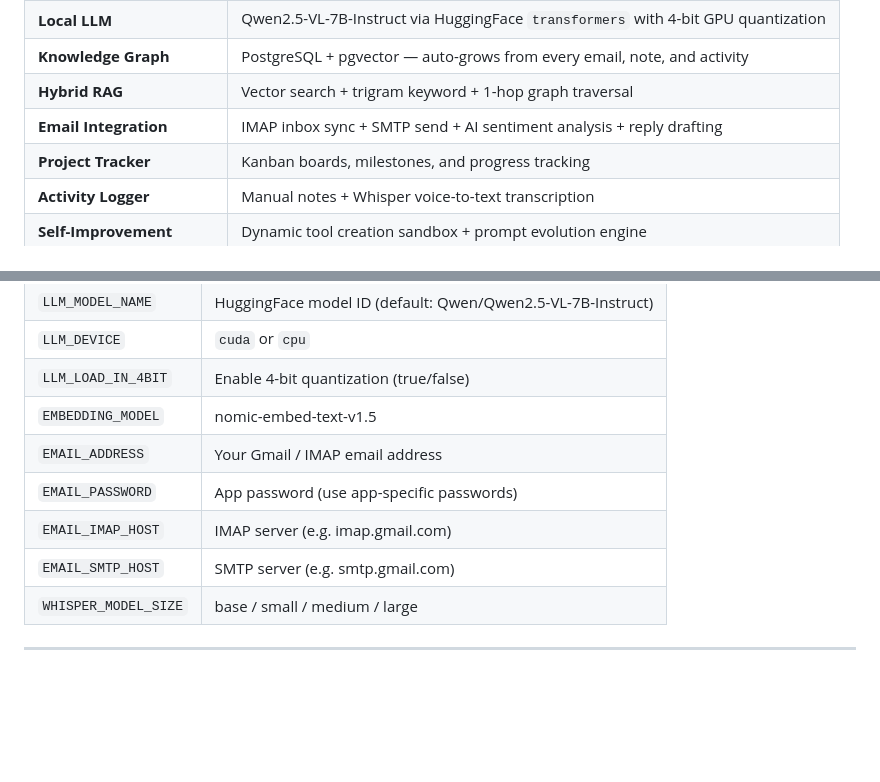
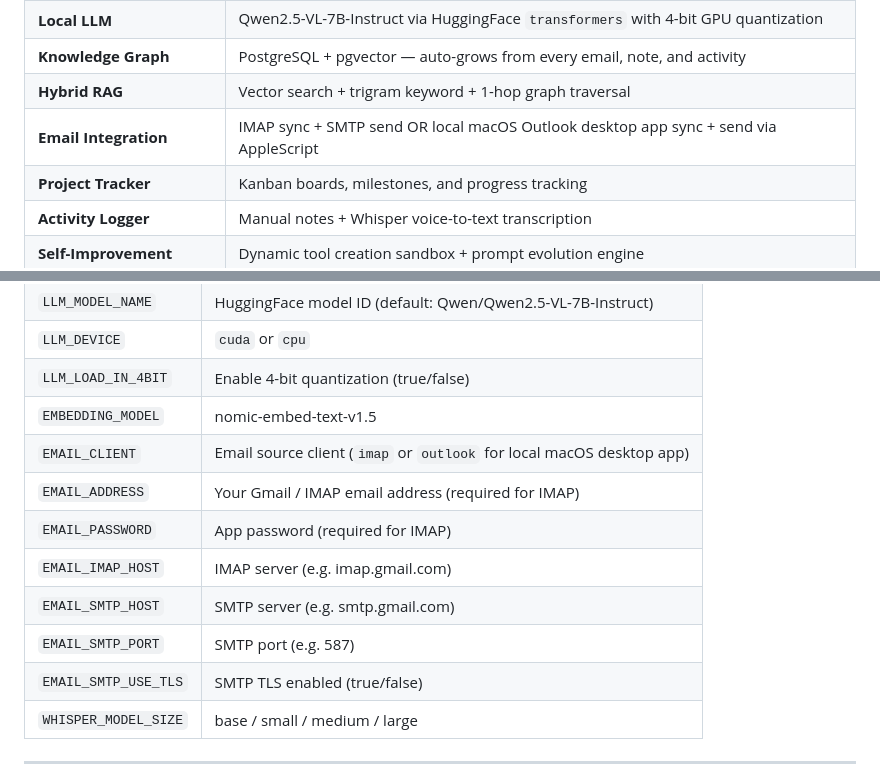
Before and after one commit to Maynanda/AIAgent, a Markdown page: readme.md, 2 parts joined by grey strips. Rendered like a GitHub page; blank space fills up the shorter version.

Commit message:
docs: update README.md to document macOS Outlook email option

```diff
--- a/readme.md
+++ b/readme.md
@@ -14,7 +14,7 @@ ARIA (codename: **Hermes**) is a fully local, self-improving personal AI assista
 | **Local LLM** | Qwen2.5-VL-7B-Instruct via HuggingFace `transformers` with 4-bit GPU quantization |
 | **Knowledge Graph** | PostgreSQL + pgvector — auto-grows from every email, note, and activity |
 | **Hybrid RAG** | Vector search + trigram keyword + 1-hop graph traversal |
-| **Email Integration** | IMAP inbox sync + SMTP send + AI sentiment analysis + reply drafting |
+| **Email Integration** | IMAP sync + SMTP send OR local macOS Outlook desktop app sync + send via AppleScript |
 | **Project Tracker** | Kanban boards, milestones, and progress tracking |
 | **Activity Logger** | Manual notes + Whisper voice-to-text transcription |
 | **Self-Improvement** | Dynamic tool creation sandbox + prompt evolution engine |
@@ -177,10 +177,13 @@ Copy `.env.example` to `.env` and configure:
 | `LLM_DEVICE` | `cuda` or `cpu` |
 | `LLM_LOAD_IN_4BIT` | Enable 4-bit quantization (true/false) |
 | `EMBEDDING_MODEL` | nomic-embed-text-v1.5 |
-| `EMAIL_ADDRESS` | Your Gmail / IMAP email address |
-| `EMAIL_PASSWORD` | App password (use app-specific passwords) |
+| `EMAIL_CLIENT` | Email source client (`imap` or `outlook` for local macOS desktop app) |
+| `EMAIL_ADDRESS` | Your Gmail / IMAP email address (required for IMAP) |
+| `EMAIL_PASSWORD` | App password (required for IMAP) |
 | `EMAIL_IMAP_HOST` | IMAP server (e.g. imap.gmail.com) |
 | `EMAIL_SMTP_HOST` | SMTP server (e.g. smtp.gmail.com) |
+| `EMAIL_SMTP_PORT` | SMTP port (e.g. 587) |
+| `EMAIL_SMTP_USE_TLS` | SMTP TLS enabled (true/false) |
 | `WHISPER_MODEL_SIZE` | base / small / medium / large |
 
 ---
```
